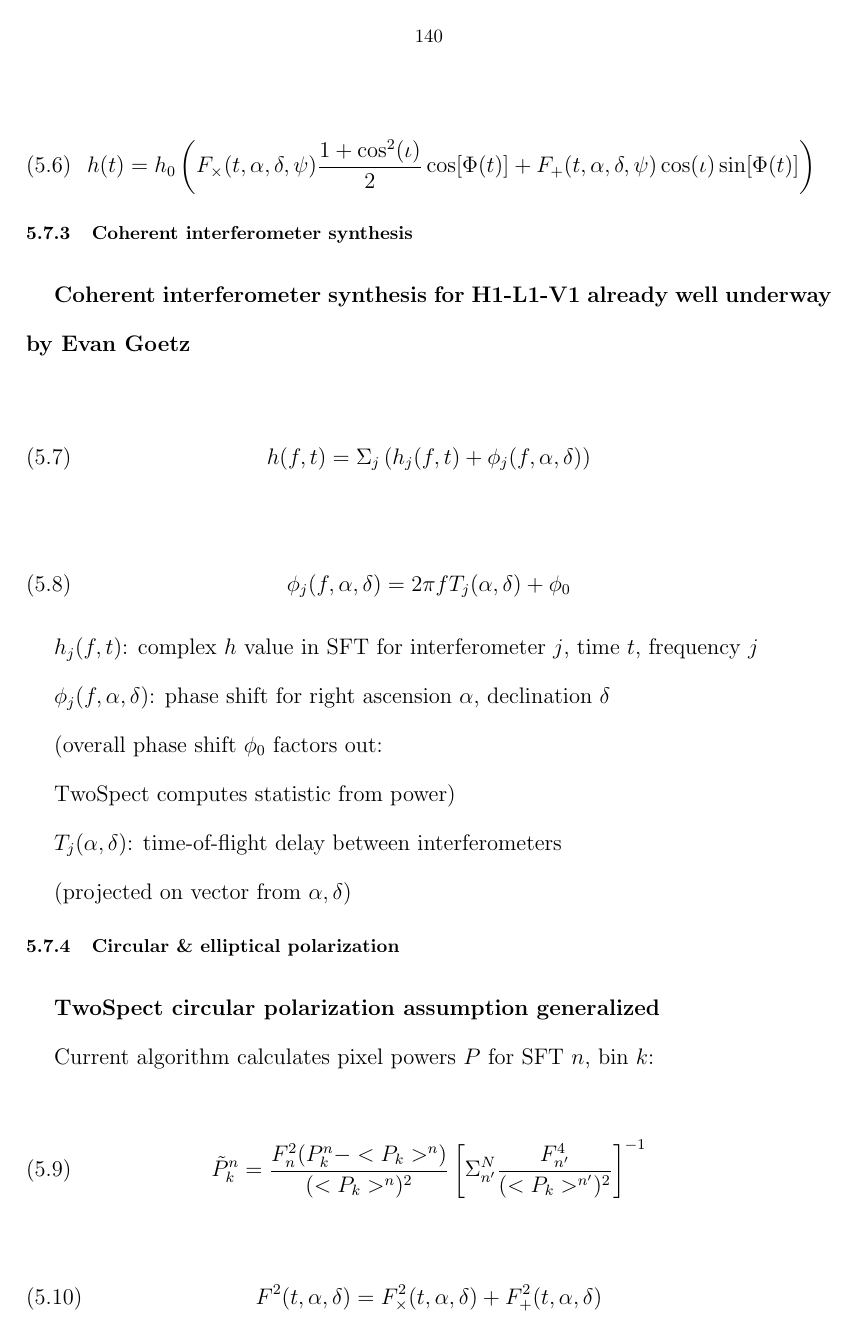
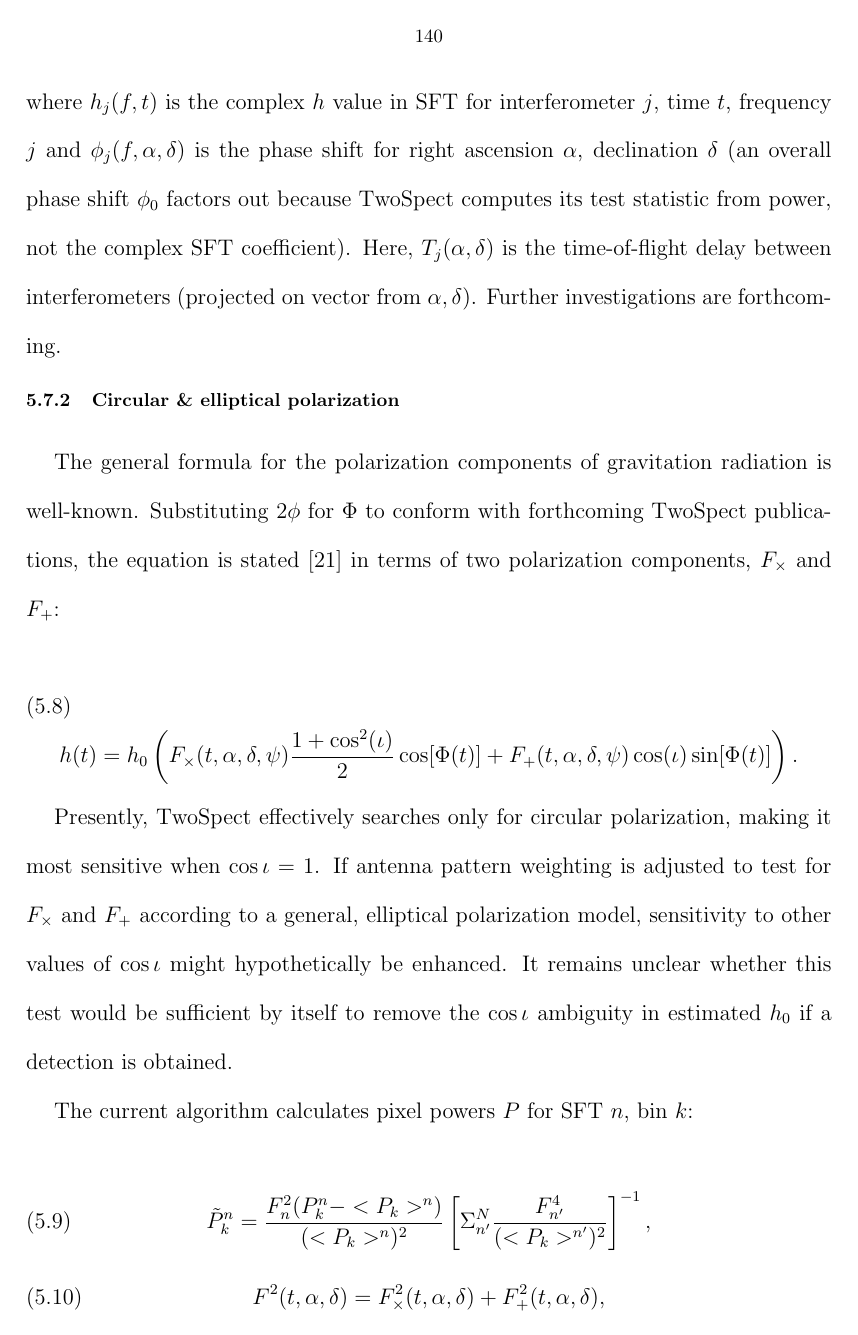
Before and after one commit to grantmeadors/Meadors-thesis, a LaTeX thesis (thesis.tex, which reads chap5.tex): page 157 of 205. Compiled offline with pdfLaTeX; a LaTeX package or settings file that is missing is left out.

Commit message:
Through the polarization addendum. Just one more subsection tonight, then done with chapter

```diff
--- a/chap5.tex
+++ b/chap5.tex
@@ -730,14 +722,7 @@ Substituting $2\phi$ for $\Phi$ to conform with forthcoming TwoSpect publication
-\begin{equation}
-h(t)=h_{0} \left(F_{\times}(t,\alpha,\delta,\psi)\frac{1+\cos^{2}(\iota)}{2}\cos[\Phi(t)]+
-F_{+}(t,\alpha,\delta,\psi)\cos(\iota)\sin[\Phi(t)]\right)
-\label{TwoSpect_pol_effect}
-\end{equation}
+%\subsection{Polarization addendum}
 
 %Also: fastest known pulsar $f=$716 or 761 Hz(?)
 %\end{frame}
 
 %\begin{frame}{Coherent interferometer synthesis}
 \subsection{Coherent interferometer synthesis}
-
-
-\textbf{Coherent interferometer synthesis for H1-L1-V1 already well underway by Evan Goetz}
@@ -760,21 +742,12 @@ h(f,t)=\Sigma_{j}\left(h_{j}(f,t)+\phi_{j}(f,\alpha,\delta)\right)
-\emph{$h_{j}(f,t)$}: complex $h$ value in SFT for interferometer
-$j$, time $t$, frequency $j$
-
-
-$\phi_{j}(f,\alpha,\delta)$: phase shift for right ascension $\alpha$,
+\noindent where $h_{j}(f,t)$ is the complex $h$ value in SFT for interferometer $j$, time $t$, frequency $j$ and
+$\phi_{j}(f,\alpha,\delta)$ is the phase shift for right ascension $\alpha$,
 declination $\delta$
-
-
-(overall phase shift $\phi_{0}$ factors out:
-
-
-TwoSpect computes statistic from power)
-
-
-$T_{j}(\alpha,\delta)$: time-of-flight delay between interferometers
-
-
-(projected on vector from $\alpha,\delta$)
+(an overall phase shift $\phi_{0}$ factors out because
+TwoSpect computes its test statistic from power, not the complex SFT coefficient).
+Here,
+$T_{j}(\alpha,\delta)$ is the time-of-flight delay between interferometers
+(projected on vector from $\alpha,\delta$).
+Further investigations are forthcoming.
 
 %\end{frame}
 
@@ -782,25 +755,29 @@ $T_{j}(\alpha,\delta)$: time-of-flight delay between interferometers
 \subsection{Circular \& elliptical polarization}
 
 
-\textbf{TwoSpect circular polarization assumption generalized}
+%\textbf{TwoSpect circular polarization assumption generalized}
 
-
-Current algorithm calculates pixel powers $P$ for SFT $n$, bin $k$:
-
+The general formula for the polarization components of gravitation radiation is well-known.
+Substituting $2\phi$ for $\Phi$ to conform with forthcoming TwoSpect publications, the equation is stated~\cite{AbbottScoX12007} in terms of two polarization components, $F_\times$ and $F_+$:
 
 \begin{equation}
-\tilde{P}_{k}^{n}=\frac{F_{n}^{2}(P_{k}^{n}-<P_{k}>^{n})}{(<P_{k}>^{n})^{2}}\left[\Sigma_{n'}^{N}\frac{F_{n'}^{4}}{(<P_{k}>^{n'})^{2}}\right]^{-1}
+h(t)=h_{0} \left(F_{\times}(t,\alpha,\delta,\psi)\frac{1+\cos^{2}(\iota)}{2}\cos[\Phi(t)]+
+F_{+}(t,\alpha,\delta,\psi)\cos(\iota)\sin[\Phi(t)]\right).
+\label{TwoSpect_pol_effect}
+\end{equation}
+
+Presently, TwoSpect effectively searches only for circular polarization, making it most sensitive when $\cos \iota = 1$.
+If antenna pattern weighting is adjusted to test for $F_\times$ and $F_+$ according to a general, elliptical polarization model, sensitivity to other values of $\cos \iota$ might hypothetically be enhanced.
+It remains unclear whether this test would be sufficient by itself to remove the $\cos \iota$ ambiguity in estimated $h_0$ if a detection is obtained.
+
+The current algorithm calculates pixel powers $P$ for SFT $n$, bin $k$:
+
+\begin{equation}
+\tilde{P}_{k}^{n}=\frac{F_{n}^{2}(P_{k}^{n}-<P_{k}>^{n})}{(<P_{k}>^{n})^{2}}\left[\Sigma_{n'}^{N}\frac{F_{n'}^{4}}{(<P_{k}>^{n'})^{2}}\right]^{-1},
 \label{TwoSpect_pixel_powers}
 \end{equation}
-
 \begin{equation}
-F^{2}(t,\alpha,\delta)=F_{\times}^{2}(t,\alpha,\delta)+F_{+}^{2}(t,\alpha,\delta)
+F^{2}(t,\alpha,\delta)=F_{\times}^{2}(t,\alpha,\delta)+F_{+}^{2}(t,\alpha,\delta),
 \label{TwoSpect_pol_powers}
 \end{equation}
 
-
-
-$F$: antenna pattern polarization weighting
-
-
-as-is, assumes circular polarization
```
Also changed, not shown: chap5.tex (51 more changed lines), 5 other files.
